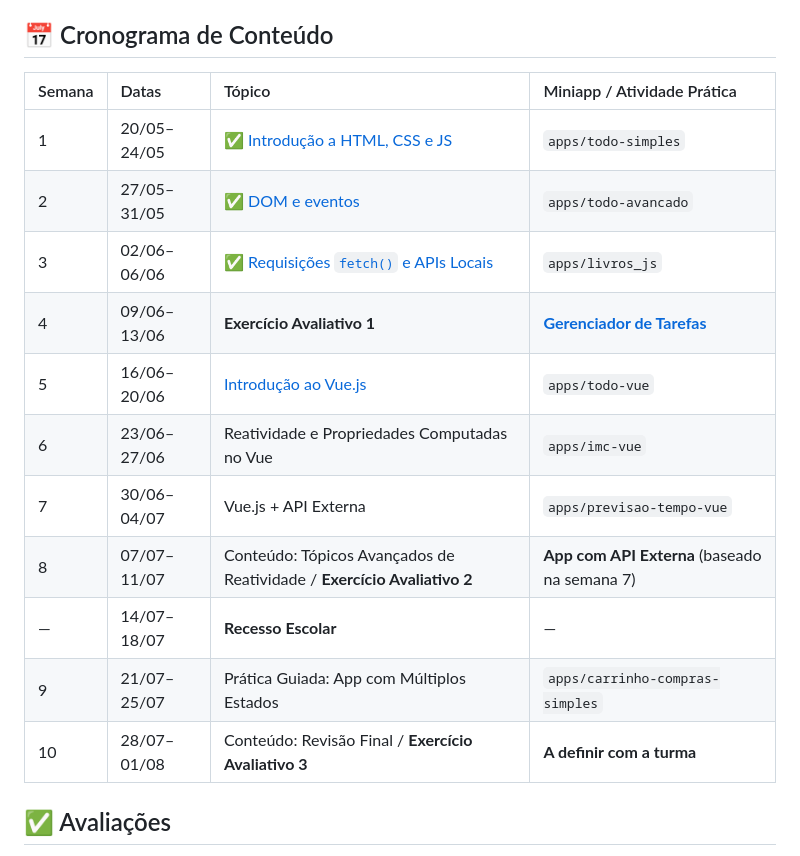
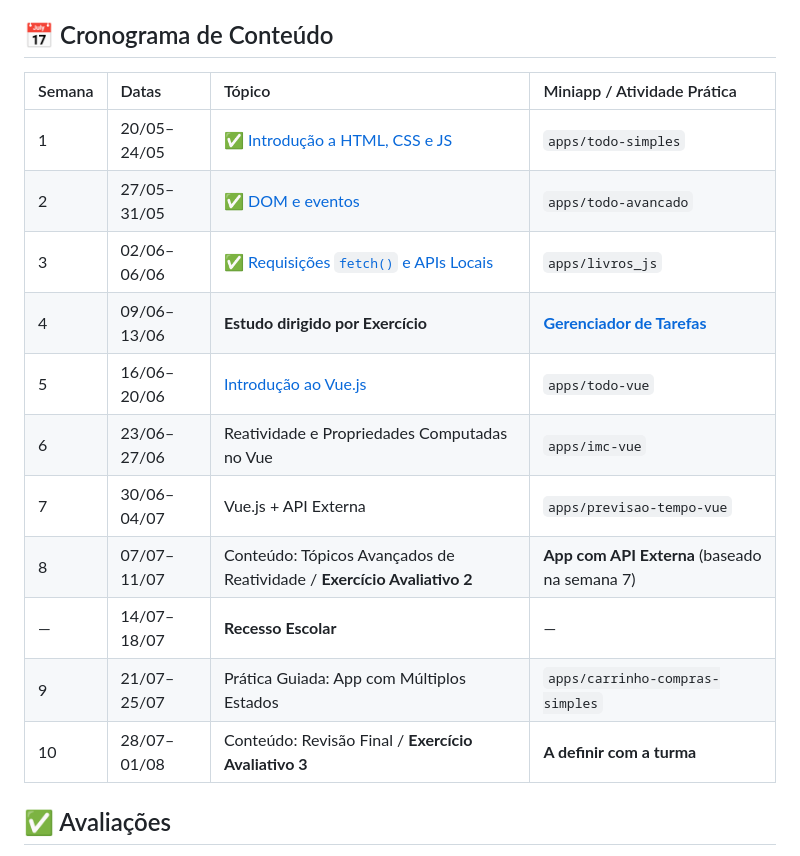
Before and after one commit to delanohelio/tlp2, a Markdown page: README.md, the part around the change. Drawn GitHub-style.

Commit message:
Adicionando exercicio para estudo

```diff
--- a/README.md
+++ b/README.md
@@ -4,19 +4,19 @@ Este repositório reúne os materiais, exemplos e atividades da disciplina **Té
 
 ## 📅 Cronograma de Conteúdo
 
-| Semana | Datas         | Tópico                                                                  | Miniapp / Atividade Prática                   |
-| :----- | :------------ |:------------------------------------------------------------------------|:----------------------------------------------|
-| 1      | 20/05–24/05   | ✅ [Introdução a HTML, CSS e JS](conteudos/intro_html_css_js.md)         | `apps/todo-simples`                           |
-| 2      | 27/05–31/05   | ✅ [DOM e eventos](conteudos/dom.md)                                     | `apps/todo-avancado`                          |
-| 3      | 02/06–06/06   | ✅ [Requisições `fetch()` e APIs Locais](conteudos/fetch.md)             | `apps/livros_js`                              |
-| 4      | 09/06–13/06   | **Exercício Avaliativo 1**                                              | [**Gerenciador de Tarefas**](exercicios/exercicio_1.md)                |
-| 5      | 16/06–20/06   | [Introdução ao Vue.js](conteudos/vue_intro.md)                          | `apps/todo-vue`                               |
-| 6      | 23/06–27/06   | Reatividade e Propriedades Computadas no Vue                            | `apps/imc-vue`                                |
-| 7      | 30/06–04/07   | Vue.js + API Externa                                                    | `apps/previsao-tempo-vue`                     |
-| 8      | 07/07–11/07   | Conteúdo: Tópicos Avançados de Reatividade / **Exercício Avaliativo 2** | **App com API Externa** (baseado na semana 7) |
-| —      | 14/07–18/07   | **Recesso Escolar**                                                     | —                                             |
-| 9      | 21/07–25/07   | Prática Guiada: App com Múltiplos Estados                               | `apps/carrinho-compras-simples`               |
-| 10     | 28/07–01/08   | Conteúdo: Revisão Final / **Exercício Avaliativo 3**                    | **A definir com a turma**                     |
+| Semana | Datas         | Tópico                                                                  | Miniapp / Atividade Prática                             |
+| :----- | :------------ |:------------------------------------------------------------------------|:--------------------------------------------------------|
+| 1      | 20/05–24/05   | ✅ [Introdução a HTML, CSS e JS](conteudos/intro_html_css_js.md)         | `apps/todo-simples`                                     |
+| 2      | 27/05–31/05   | ✅ [DOM e eventos](conteudos/dom.md)                                     | `apps/todo-avancado`                                    |
+| 3      | 02/06–06/06   | ✅ [Requisições `fetch()` e APIs Locais](conteudos/fetch.md)             | `apps/livros_js`                                        |
+| 4      | 09/06–13/06   | **Estudo dirigido por Exercício**                                       | [**Gerenciador de Tarefas**](exercicios/exercicio_0.md) |
+| 5      | 16/06–20/06   | [Introdução ao Vue.js](conteudos/vue_intro.md)                          | `apps/todo-vue`                                         |
+| 6      | 23/06–27/06   | Reatividade e Propriedades Computadas no Vue                            | `apps/imc-vue`                                          |
+| 7      | 30/06–04/07   | Vue.js + API Externa                                                    | `apps/previsao-tempo-vue`                               |
+| 8      | 07/07–11/07   | Conteúdo: Tópicos Avançados de Reatividade / **Exercício Avaliativo 2** | **App com API Externa** (baseado na semana 7)           |
+| —      | 14/07–18/07   | **Recesso Escolar**                                                     | —                                                       |
+| 9      | 21/07–25/07   | Prática Guiada: App com Múltiplos Estados                               | `apps/carrinho-compras-simples`                         |
+| 10     | 28/07–01/08   | Conteúdo: Revisão Final / **Exercício Avaliativo 3**                    | **A definir com a turma**                               |
 
 ## ✅ Avaliações
 
```
Also changed, not shown: exercicios/exercicio_0.md (added, +292 -0 lines).
